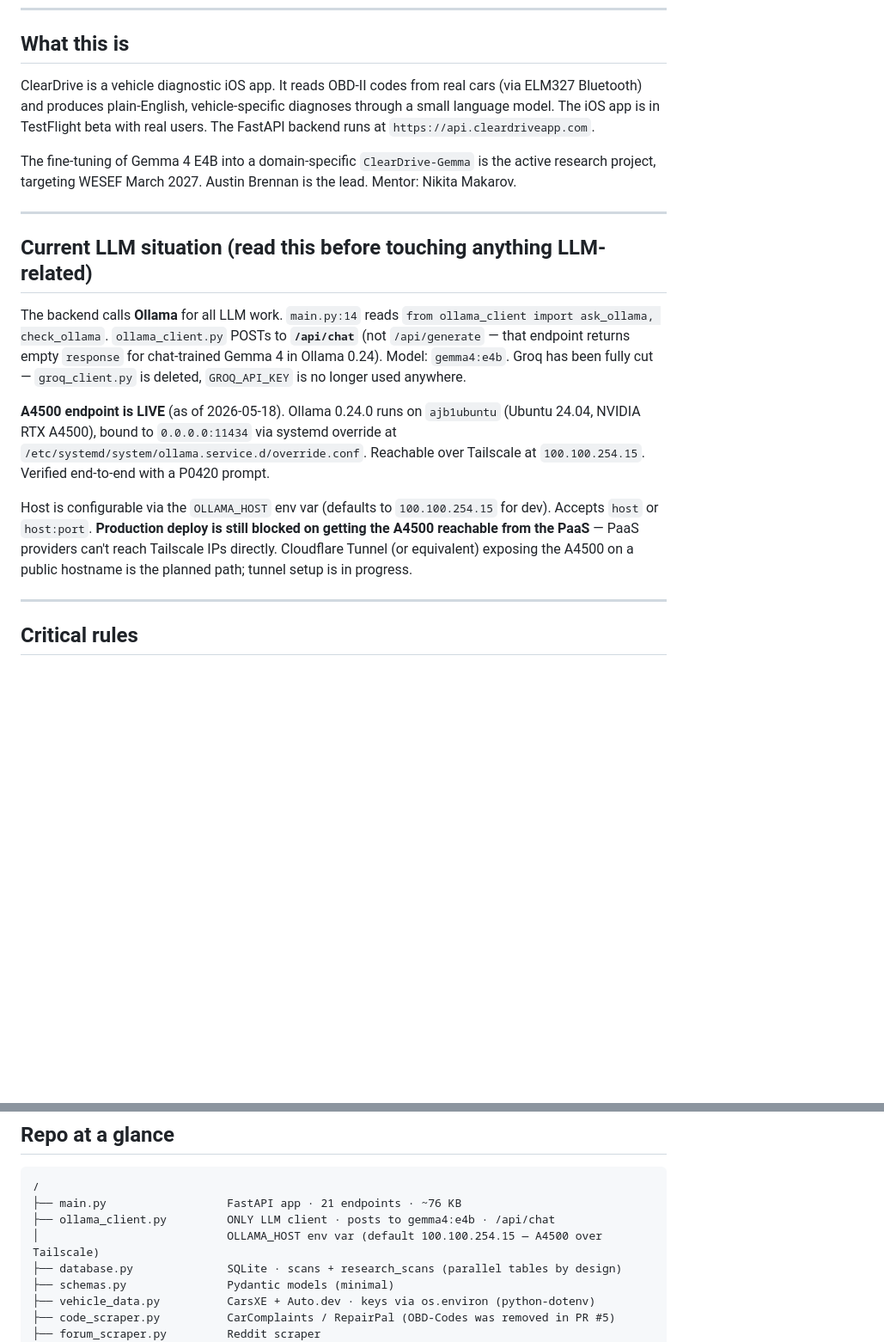
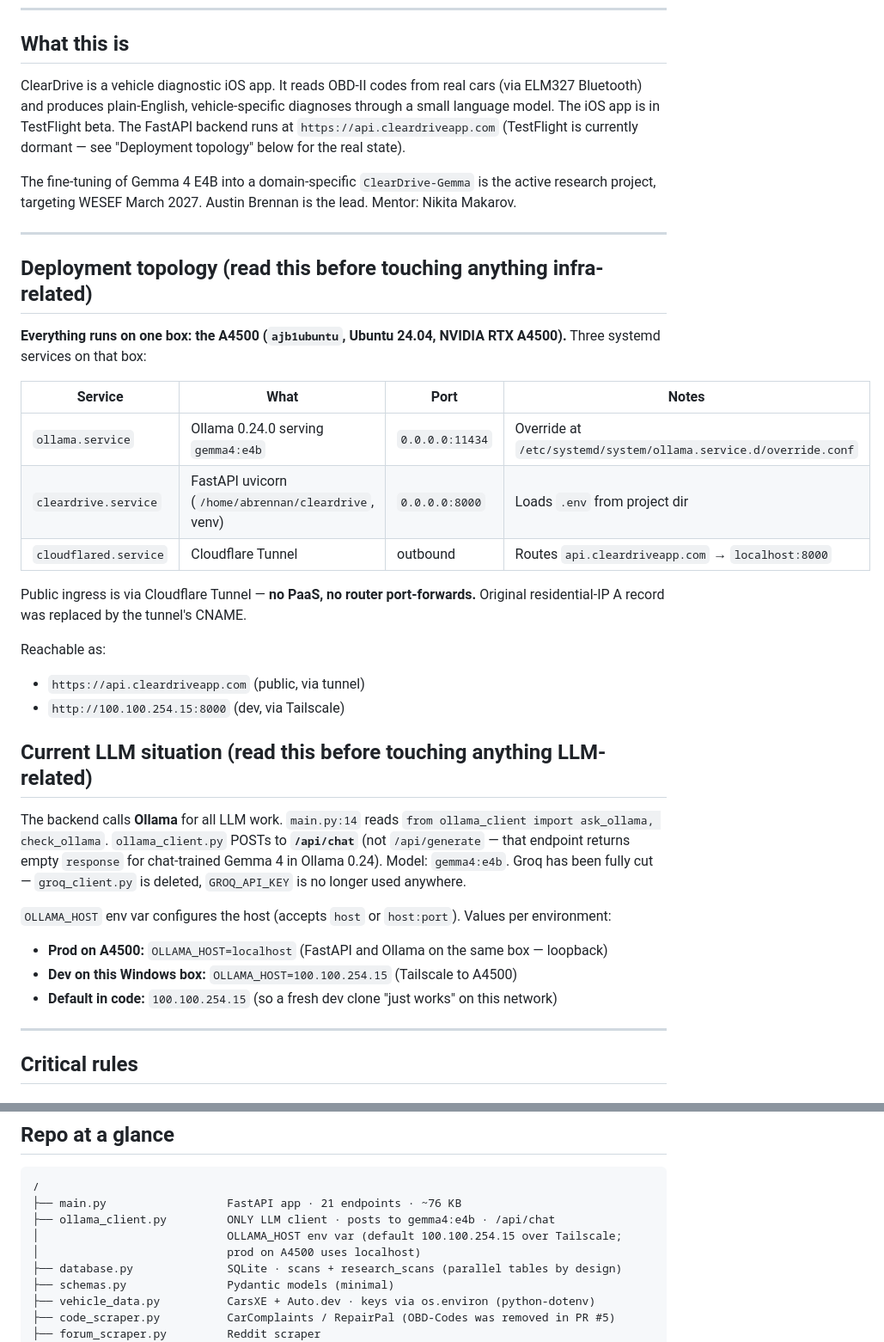
Before and after one commit to blackt1de/ClearDrive, a Markdown page: CLAUDE.md, 2 parts joined by grey strips. Shown at 86% size. Drawn GitHub-style; blank space fills up the shorter version.

Commit message:
docs: reflect actual deployment topology (A4500 + tunnel, no PaaS)
CLAUDE.md was claiming "PaaS via nixpacks.toml + Procfile" and
"production deploy blocked on tunnel setup" — both stale after
today's deploy. Reality is now:

- All three services run on a single box (A4500 / ajb1ubuntu):
  ollama.service (gemma4:e4b on 11434), cleardrive.service
  (uvicorn on 8000), cloudflared.service (tunnel).
- Public ingress via Cloudflare Tunnel:
  api.cleardriveapp.com -> localhost:8000. No router port-forwards.
- OLLAMA_HOST=localhost on the A4500 (FastAPI and Ollama colocated).
  100.100.254.15 over Tailscale for dev on this Windows box.

Updated:
- "What this is" (TestFlight dormant rather than "real users")
- New "Deployment topology" section above the LLM section
- "Current LLM situation" (OLLAMA_HOST per-env table)
- "Repo at a glance" (ollama_client entry)
- "Workflow expectations" deployment line (systemd, not PaaS;
  nixpacks/Procfile flagged as leftover)

Co-Authored-By: Claude Opus 4.7 (1M context) <noreply@anthropic.com>

```diff
--- a/CLAUDE.md
+++ b/CLAUDE.md
@@ -6,19 +6,36 @@ This file is loaded at the start of every Claude Code session in this repo. It i
 
 ## What this is
 
-ClearDrive is a vehicle diagnostic iOS app. It reads OBD-II codes from real cars (via ELM327 Bluetooth) and produces plain-English, vehicle-specific diagnoses through a small language model. The iOS app is in TestFlight beta with real users. The FastAPI backend runs at `https://api.cleardriveapp.com`.
+ClearDrive is a vehicle diagnostic iOS app. It reads OBD-II codes from real cars (via ELM327 Bluetooth) and produces plain-English, vehicle-specific diagnoses through a small language model. The iOS app is in TestFlight beta. The FastAPI backend runs at `https://api.cleardriveapp.com` (TestFlight is currently dormant — see "Deployment topology" below for the real state).
 
 The fine-tuning of Gemma 4 E4B into a domain-specific `ClearDrive-Gemma` is the active research project, targeting WESEF March 2027. Austin Brennan is the lead. Mentor: Nikita Makarov.
 
 ---
 
+## Deployment topology (read this before touching anything infra-related)
+
+**Everything runs on one box: the A4500 (`ajb1ubuntu`, Ubuntu 24.04, NVIDIA RTX A4500).** Three systemd services on that box:
+
+| Service | What | Port | Notes |
+|---|---|---|---|
+| `ollama.service` | Ollama 0.24.0 serving `gemma4:e4b` | `0.0.0.0:11434` | Override at `/etc/systemd/system/ollama.service.d/override.conf` |
+| `cleardrive.service` | FastAPI uvicorn (`/home/abrennan/cleardrive`, venv) | `0.0.0.0:8000` | Loads `.env` from project dir |
+| `cloudflared.service` | Cloudflare Tunnel | outbound | Routes `api.cleardriveapp.com` → `localhost:8000` |
+
+Public ingress is via Cloudflare Tunnel — **no PaaS, no router port-forwards.** Original residential-IP A record was replaced by the tunnel's CNAME.
+
+Reachable as:
+- `https://api.cleardriveapp.com` (public, via tunnel)
+- `http://100.100.254.15:8000` (dev, via Tailscale)
+
 ## Current LLM situation (read this before touching anything LLM-related)
 
 The backend calls **Ollama** for all LLM work. `main.py:14` reads `from ollama_client import ask_ollama, check_ollama`. `ollama_client.py` POSTs to **`/api/chat`** (not `/api/generate` — that endpoint returns empty `response` for chat-trained Gemma 4 in Ollama 0.24). Model: `gemma4:e4b`. Groq has been fully cut — `groq_client.py` is deleted, `GROQ_API_KEY` is no longer used anywhere.
 
-**A4500 endpoint is LIVE** (as of 2026-05-18). Ollama 0.24.0 runs on `ajb1ubuntu` (Ubuntu 24.04, NVIDIA RTX A4500), bound to `0.0.0.0:11434` via systemd override at `/etc/systemd/system/ollama.service.d/override.conf`. Reachable over Tailscale at `100.100.254.15`. Verified end-to-end with a P0420 prompt.
-
-Host is configurable via the `OLLAMA_HOST` env var (defaults to `100.100.254.15` for dev). Accepts `host` or `host:port`. **Production deploy is still blocked on getting the A4500 reachable from the PaaS** — PaaS providers can't reach Tailscale IPs directly. Cloudflare Tunnel (or equivalent) exposing the A4500 on a public hostname is the planned path; tunnel setup is in progress.
+`OLLAMA_HOST` env var configures the host (accepts `host` or `host:port`). Values per environment:
+- **Prod on A4500:** `OLLAMA_HOST=localhost` (FastAPI and Ollama on the same box — loopback)
+- **Dev on this Windows box:** `OLLAMA_HOST=100.100.254.15` (Tailscale to A4500)
+- **Default in code:** `100.100.254.15` (so a fresh dev clone "just works" on this network)
 
 ---
 
@@ -47,7 +64,8 @@ Host is configurable via the `OLLAMA_HOST` env var (defaults to `100.100.254.15`
 /
 ├── main.py                  FastAPI app · 21 endpoints · ~76 KB
 ├── ollama_client.py         ONLY LLM client · posts to gemma4:e4b · /api/chat
-│                            OLLAMA_HOST env var (default 100.100.254.15 — A4500 over Tailscale)
+│                            OLLAMA_HOST env var (default 100.100.254.15 over Tailscale;
+│                            prod on A4500 uses localhost)
 ├── database.py              SQLite · scans + research_scans (parallel tables by design)
 ├── schemas.py               Pydantic models (minimal)
 ├── vehicle_data.py          CarsXE + Auto.dev · keys via os.environ (python-dotenv)
```
Also changed, not shown: other parts of CLAUDE.md (+2 -2 lines).
